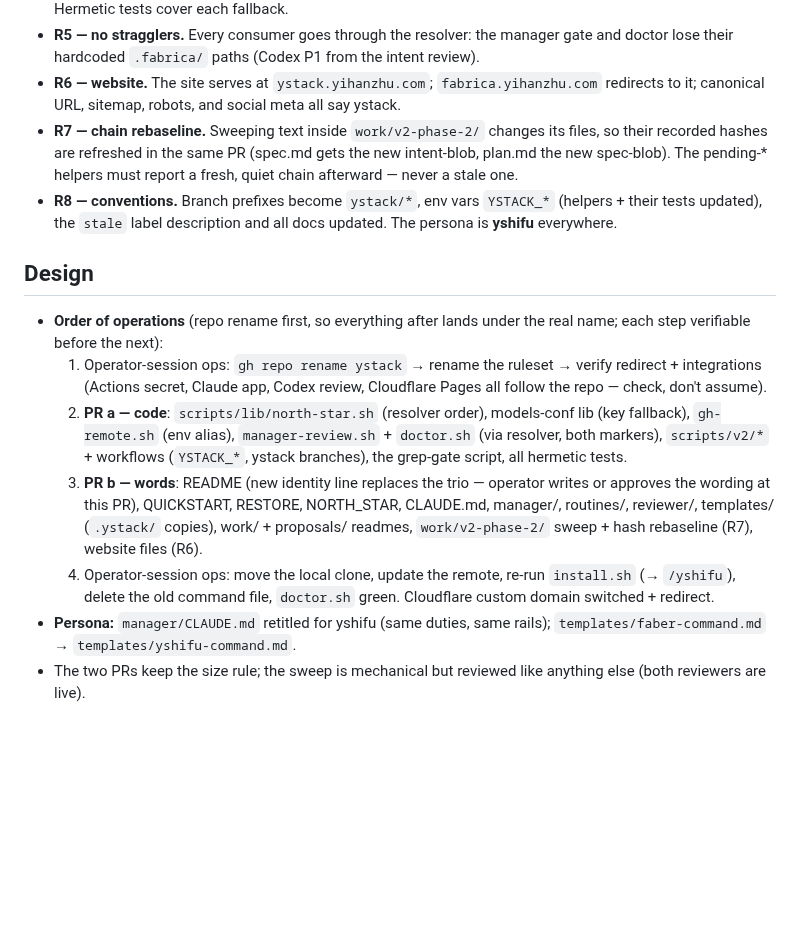
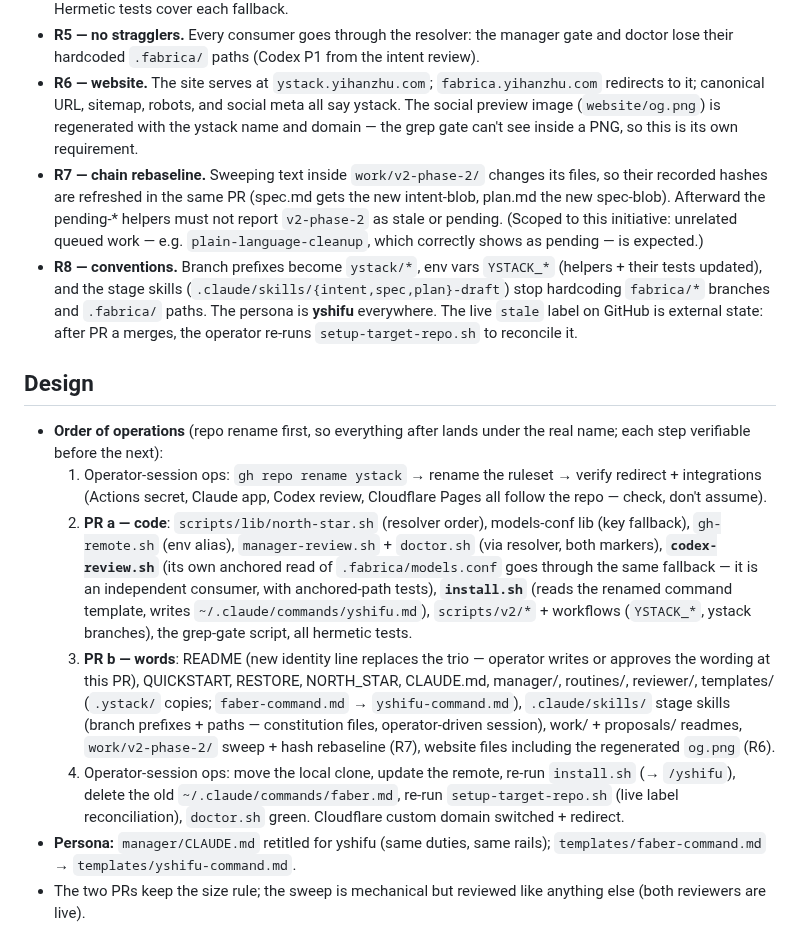
Before and after one commit to yihanzhu/fabrica, a Markdown page: work/rename-ystack/spec.md, the part around the change. GitHub-like rendering; blank space fills up the shorter version.

Commit message:
spec: fold Codex's 6 findings
Quiet-chain check scoped to v2-phase-2; codex-review.sh added as an
independent models.conf consumer; install.sh + command template renamed
together; og.png regeneration required (grep can't see pixels); stage
skills added to the sweep; live label reconciled by an operator step.

Co-Authored-By: Claude Fable 5 <noreply@anthropic.com>

```diff
--- a/work/rename-ystack/spec.md
+++ b/work/rename-ystack/spec.md
@@ -36,14 +36,21 @@ Each is checkable when done.
   from the intent review).
 - **R6 — website.** The site serves at `ystack.yihanzhu.com`;
   `fabrica.yihanzhu.com` redirects to it; canonical URL, sitemap, robots,
-  and social meta all say ystack.
+  and social meta all say ystack. The social preview image (`website/og.png`)
+  is regenerated with the ystack name and domain — the grep gate can't see
+  inside a PNG, so this is its own requirement.
 - **R7 — chain rebaseline.** Sweeping text inside `work/v2-phase-2/` changes
   its files, so their recorded hashes are refreshed in the same PR (spec.md
-  gets the new intent-blob, plan.md the new spec-blob). The pending-* helpers
-  must report a fresh, quiet chain afterward — never a stale one.
+  gets the new intent-blob, plan.md the new spec-blob). Afterward the
+  pending-* helpers must not report `v2-phase-2` as stale or pending.
+  (Scoped to this initiative: unrelated queued work — e.g.
+  `plain-language-cleanup`, which correctly shows as pending — is expected.)
 - **R8 — conventions.** Branch prefixes become `ystack/*`, env vars
-  `YSTACK_*` (helpers + their tests updated), the `stale` label description
-  and all docs updated. The persona is **yshifu** everywhere.
+  `YSTACK_*` (helpers + their tests updated), and the stage skills
+  (`.claude/skills/{intent,spec,plan}-draft`) stop hardcoding `fabrica/*`
+  branches and `.fabrica/` paths. The persona is **yshifu** everywhere.
+  The live `stale` label on GitHub is external state: after PR a merges,
+  the operator re-runs `setup-target-repo.sh` to reconcile it.
 
 ## Design
 
@@ -55,16 +62,25 @@ Each is checkable when done.
   2. **PR a — code**: `scripts/lib/north-star.sh` (resolver order),
      models-conf lib (key fallback), `gh-remote.sh` (env alias),
      `manager-review.sh` + `doctor.sh` (via resolver, both markers),
-     `scripts/v2/*` + workflows (`YSTACK_*`, ystack branches), the grep-gate
-     script, all hermetic tests.
+     **`codex-review.sh`** (its own anchored read of
+     `.fabrica/models.conf` goes through the same fallback — it is an
+     independent consumer, with anchored-path tests),
+     **`install.sh`** (reads the renamed command template, writes
+     `~/.claude/commands/yshifu.md`), `scripts/v2/*` + workflows
+     (`YSTACK_*`, ystack branches), the grep-gate script, all hermetic tests.
   3. **PR b — words**: README (new identity line replaces the trio — operator
      writes or approves the wording at this PR), QUICKSTART, RESTORE,
      NORTH_STAR, CLAUDE.md, manager/, routines/, reviewer/, templates/
-     (`.ystack/` copies), work/ + proposals/ readmes, `work/v2-phase-2/`
-     sweep + hash rebaseline (R7), website files (R6).
+     (`.ystack/` copies; `faber-command.md` → `yshifu-command.md`),
+     `.claude/skills/` stage skills (branch prefixes + paths —
+     constitution files, operator-driven session), work/ + proposals/
+     readmes, `work/v2-phase-2/` sweep + hash rebaseline (R7), website
+     files including the regenerated `og.png` (R6).
   4. Operator-session ops: move the local clone, update the remote,
-     re-run `install.sh` (→ `/yshifu`), delete the old command file,
-     `doctor.sh` green. Cloudflare custom domain switched + redirect.
+     re-run `install.sh` (→ `/yshifu`), delete the old
+     `~/.claude/commands/faber.md`, re-run `setup-target-repo.sh` (live
+     label reconciliation), `doctor.sh` green. Cloudflare custom domain
+     switched + redirect.
 - **Persona:** `manager/CLAUDE.md` retitled for yshifu (same duties, same
   rails); `templates/faber-command.md` → `templates/yshifu-command.md`.
 - The two PRs keep the size rule; the sweep is mechanical but reviewed like
```
